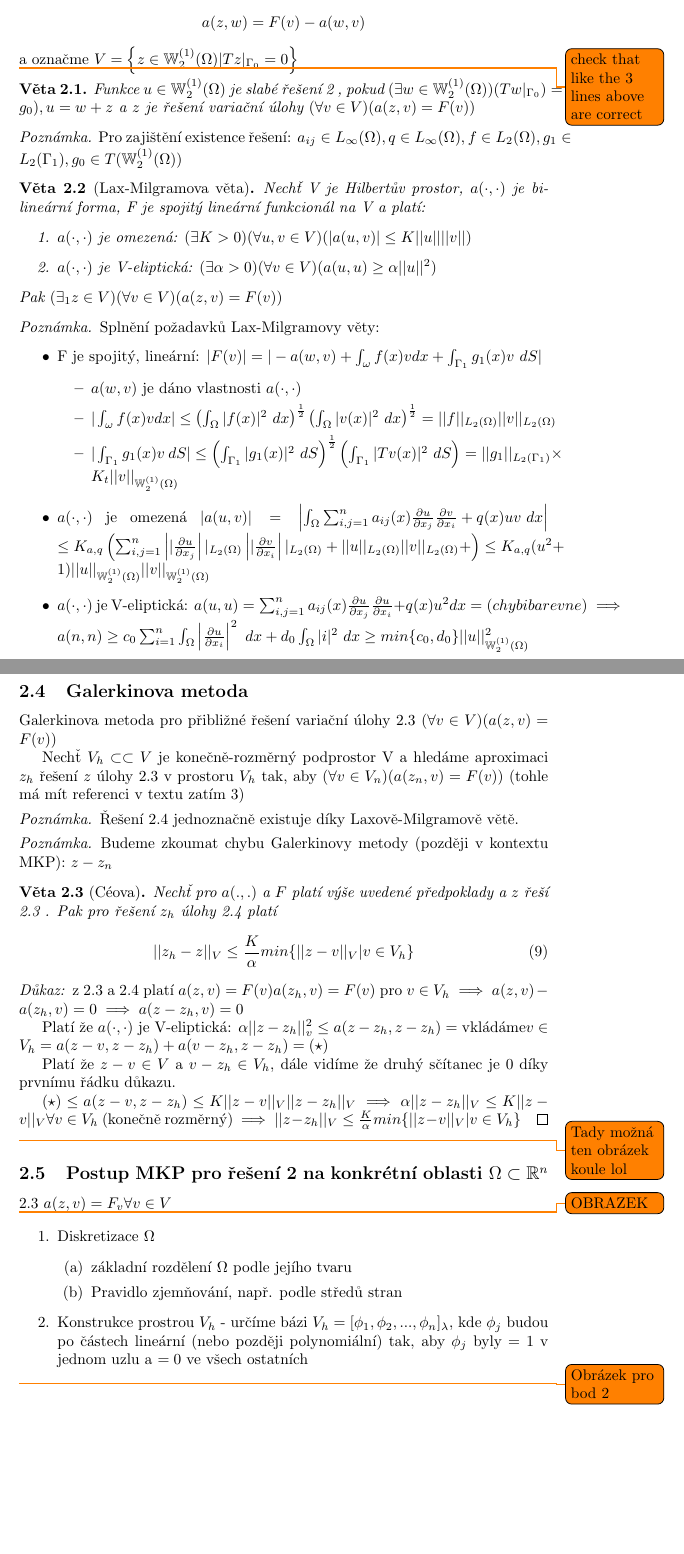
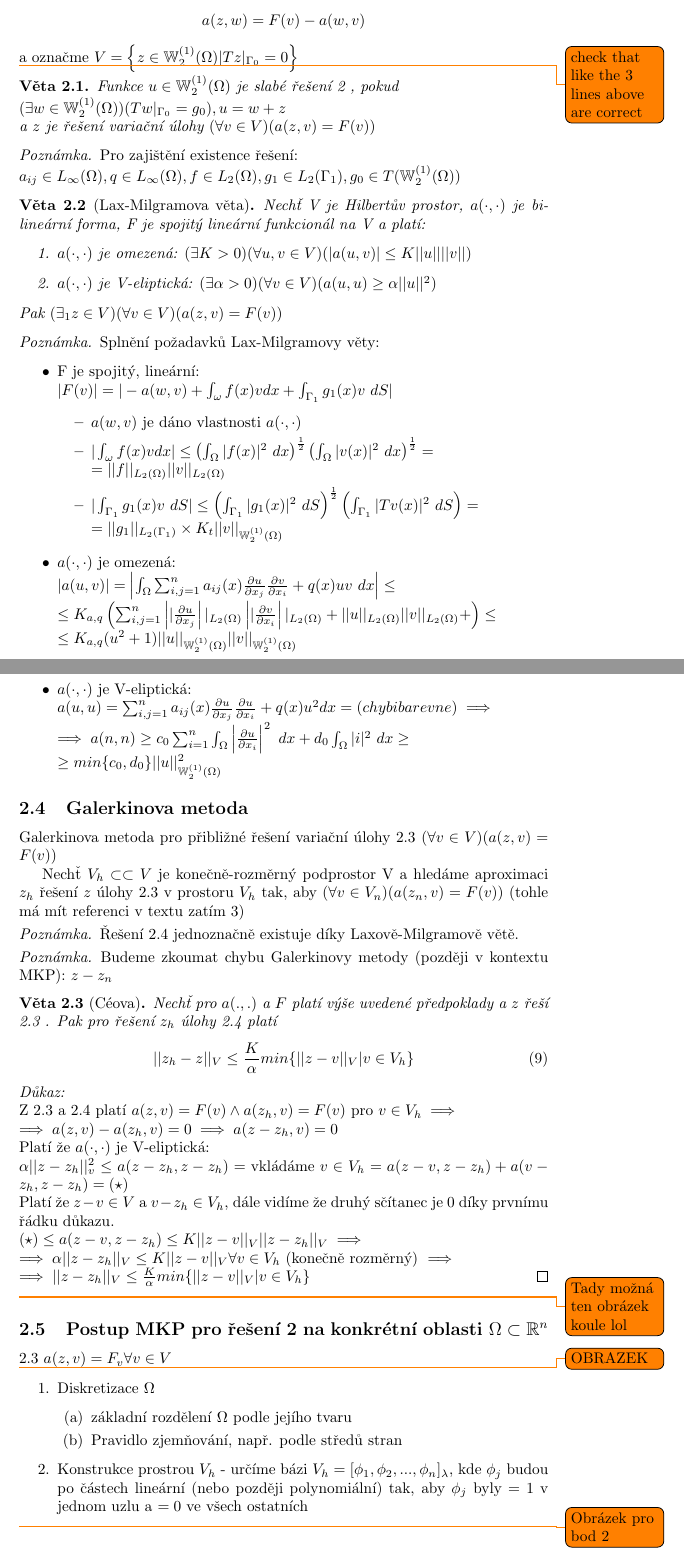
Before and after one commit to m-at-FNSPE/MKP-latex, a LaTeX document (main.tex, which reads hodiny/20-2.tex): two parts of pages 4 and 5 of 5, joined at a grey line, cut so that both start at the same text, the shorter picture padded with empty space. Compiled offline with pdfLaTeX.

Commit message:
Cleaned up

```diff
--- a/hodiny/20-2.tex
+++ b/hodiny/20-2.tex
@@ -16,12 +16,12 @@ a označme $V = \left\{ z\in\SobolevSpace | Tz|_{\Gamma_0} = 0 \right\}$
 
 
 \begin{theorem}
-    Funkce $u\in\SobolevSpace$ je slabé řešení \refI, pokud $(\exists w\in\SobolevSpace)(T w|_{\Gamma_0})= g_0), u = w + z$ a $z$ je řešení variační úlohy $(\forall v \in V)(a(z,v) = F(v))$
+    Funkce $u\in\SobolevSpace$ je slabé řešení \refI, pokud \\ $(\exists w\in\SobolevSpace)(T w|_{\Gamma_0}= g_0), u = w + z$ \\ a $z$ je řešení variační úlohy $(\forall v \in V)(a(z,v) = F(v))$
 \end{theorem}
 
 
 \begin{remark}
-    Pro zajištění existence řešení: $a_{ij} \in L_\infty(\Omega), q\in L_\infty(\Omega), f\in L_2(\Omega), g_1 \in L_2(\Gamma_1), g_0\in T(\SobolevSpace)$
+    Pro zajištění existence řešení: \\ $a_{ij} \in L_\infty(\Omega), q\in L_\infty(\Omega), f\in L_2(\Omega), g_1 \in L_2(\Gamma_1), g_0\in T(\SobolevSpace)$
 \end{remark}
 
 \begin{theorem}[Lax-Milgramova věta]
@@ -36,14 +36,14 @@ a označme $V = \left\{ z\in\SobolevSpace | Tz|_{\Gamma_0} = 0 \right\}$
 \begin{remark}
 Splnění požadavků Lax-Milgramovy věty:
 \begin{itemize}
-    \item F je spojitý, lineární: $|F(v)| = |-a(w,v) + \int_\omega f(x)vdx + \int_{\Gamma_1}g_1(x)v\ dS|$
+    \item F je spojitý, lineární:\\ $|F(v)| = |-a(w,v) + \int_\omega f(x)vdx + \int_{\Gamma_1}g_1(x)v\ dS|$
         \begin{itemize}
             \item $a(w,v)$ je dáno vlastnosti $a(\cdot,\cdot)$
-            \item $|\int_\omega f(x)vdx| \leq \left( \int_\Omega |f(x)|^2\ dx \right)^{\frac{1}{2}}  \left( \int_\Omega |v(x)|^2\ dx \right)^{\frac{1}{2}} = ||f||_{L_2(\Omega)}||v||_{L_2(\Omega)}$
-            \item $|\int_{\Gamma_1}g_1(x)v\ dS| \leq \left( \int_{\Gamma_1} |g_1(x)|^2\ dS \right)^{\frac{1}{2}}  \left( \int_{\Gamma_1} |Tv(x)|^2\ dS \right) = ||g_1||_{L_2(\Gamma_1)} \times K_t||v||_{\SobolevSpace}$
+            \item $|\int_\omega f(x)vdx| \leq \left( \int_\Omega |f(x)|^2\ dx \right)^{\frac{1}{2}}  \left( \int_\Omega |v(x)|^2\ dx \right)^{\frac{1}{2}} =\\= ||f||_{L_2(\Omega)}||v||_{L_2(\Omega)}$
+            \item $|\int_{\Gamma_1}g_1(x)v\ dS| \leq \left( \int_{\Gamma_1} |g_1(x)|^2\ dS \right)^{\frac{1}{2}}  \left( \int_{\Gamma_1} |Tv(x)|^2\ dS \right) =\\= ||g_1||_{L_2(\Gamma_1)} \times K_t||v||_{\SobolevSpace}$
         \end{itemize}
-    \item $a(\cdot, \cdot)$ je omezená $|a(u,v)| = \left| \int_\Omega \sum_{i,j=1}^n a_{ij}(x)\frac{\partial u}{\partial x_j}\frac{\partial v}{\partial x_i} + q(x)uv \ dx   \right| \break \leq K_{a,q} \left( \sum_{i,j=1}^n \left|| \frac{\partial u}{\partial x_j}\right||_{L_2(\Omega)} \left||\frac{\partial v} {\partial x_i} \right||_{L_2(\Omega)} + ||u||_{L_2(\Omega)} ||v||_{L_2(\Omega)}  +  \right) \leq K_{a,q}(u^2 + 1) ||u||_{\SobolevSpace} ||v||_{\SobolevSpace}$
-    \item $a(\cdot,\cdot)$ je V-eliptická: $a(u,u) = \sum_{i,j=1}^n a_{ij}(x)\frac{\partial u}{\partial x_j}\frac{\partial u}{\partial x_i} + q(x)u^2 dx = (chybi barevne) \implies a(n,n)\geq c_0 \sum_{i=1}^n \int_\Omega \left|  \frac{\partial u}{\partial x_i}    \right|^2\ dx + d_0 \int_\Omega|i|^2\ dx \geq min \{c_0, d_0 \} ||u||^2_{\SobolevSpace}$
+    \item $a(\cdot, \cdot)$ je omezená:\\ $|a(u,v)| = \left| \int_\Omega \sum_{i,j=1}^n a_{ij}(x)\frac{\partial u}{\partial x_j}\frac{\partial v}{\partial x_i} + q(x)uv \ dx   \right| \leq \\ \leq K_{a,q} \left( \sum_{i,j=1}^n \left|| \frac{\partial u}{\partial x_j}\right||_{L_2(\Omega)} \left||\frac{\partial v} {\partial x_i} \right||_{L_2(\Omega)} + ||u||_{L_2(\Omega)} ||v||_{L_2(\Omega)}  +  \right) \leq \\ \leq K_{a,q}(u^2 + 1) ||u||_{\SobolevSpace} ||v||_{\SobolevSpace}$
+    \item $a(\cdot,\cdot)$ je V-eliptická:\\ $a(u,u) = \sum_{i,j=1}^n a_{ij}(x)\frac{\partial u}{\partial x_j}\frac{\partial u}{\partial x_i} + q(x)u^2 dx = (chybi barevne) \implies \\ \implies a(n,n)\geq c_0 \sum_{i=1}^n \int_\Omega \left|  \frac{\partial u}{\partial x_i}    \right|^2\ dx + d_0 \int_\Omega|i|^2\ dx \geq \\ \geq min \{c_0, d_0 \} ||u||^2_{\SobolevSpace}$
 \end{itemize}
 
 \end{remark}
@@ -73,15 +73,15 @@ Nechť pro $a(.,.)$ a $F$ platí výše uvedené předpoklady a $z$ řeší \ref
 \end{theorem}
 
 \begin{proof}
-
-z \refII a \refIII platí $a(z,v) = F(v) \and a(z_h, v) = F(v)$ pro $v\in V_h  \implies a(z,v) - a(z_h,v)=0 \implies a(z - z_h, v)= 0$
-
-Platí že $a(\cdot,\cdot)$ je V-eliptická: $\alpha ||z - z_h||^2_v \leq a(z-z_h, z-z_h) = \text{vkládáme} v \in V_h = a(z-v, z-z_h) + a(v-z_h, z-z_h) = (\star)$
-
-Platí že $z-v \in V$ a $v - z_h \in V_h$, dále vidíme že druhý sčítanec je 0 díky prvnímu řádku důkazu.
-
-$(\star) \leq a(z-v, z-z_h) \leq K ||z-v||_V ||z-z_h||_V \implies \alpha||z-z_h||_V \leq K ||z-v||_V \forall v\in V_h$ (konečně rozměrný)
-$\implies ||z-z_h||_V  \leq \frac{K}{\alpha} min\{||z-v||_V |v\in V_h  \}$
+    \ \\
+    Z \refII a \refIII platí $a(z,v) = F(v) \wedge a(z_h, v) = F(v)$ pro $ v\in V_h  \implies \\ \implies a(z,v) - a(z_h,v)=0 \implies a(z - z_h, v)= 0$
+    \\
+    Platí že $a(\cdot,\cdot)$ je V-eliptická:\\ $\alpha ||z - z_h||^2_v \leq a(z-z_h, z-z_h) = \text{vkládáme } v \in V_h = a(z-v, z-z_h) + a(v-z_h, z-z_h) = (\star)$
+    \\
+    Platí že $z-v \in V$ a $v - z_h \in V_h$, dále vidíme že druhý sčítanec je 0 díky prvnímu řádku důkazu.
+    \\
+    $(\star) \leq a(z-v, z-z_h) \leq K ||z-v||_V ||z-z_h||_V \implies \\ \implies \alpha||z-z_h||_V \leq K ||z-v||_V \forall v\in V_h$ (konečně rozměrný)
+$\implies \\ \implies ||z-z_h||_V  \leq \frac{K}{\alpha} min\{||z-v||_V |v\in V_h  \}$
 \end{proof}
 
 \todo{Tady možná ten obrázek koule lol}
```
Also changed, not shown: hodiny/13-2.tex (+1 -1 lines).
